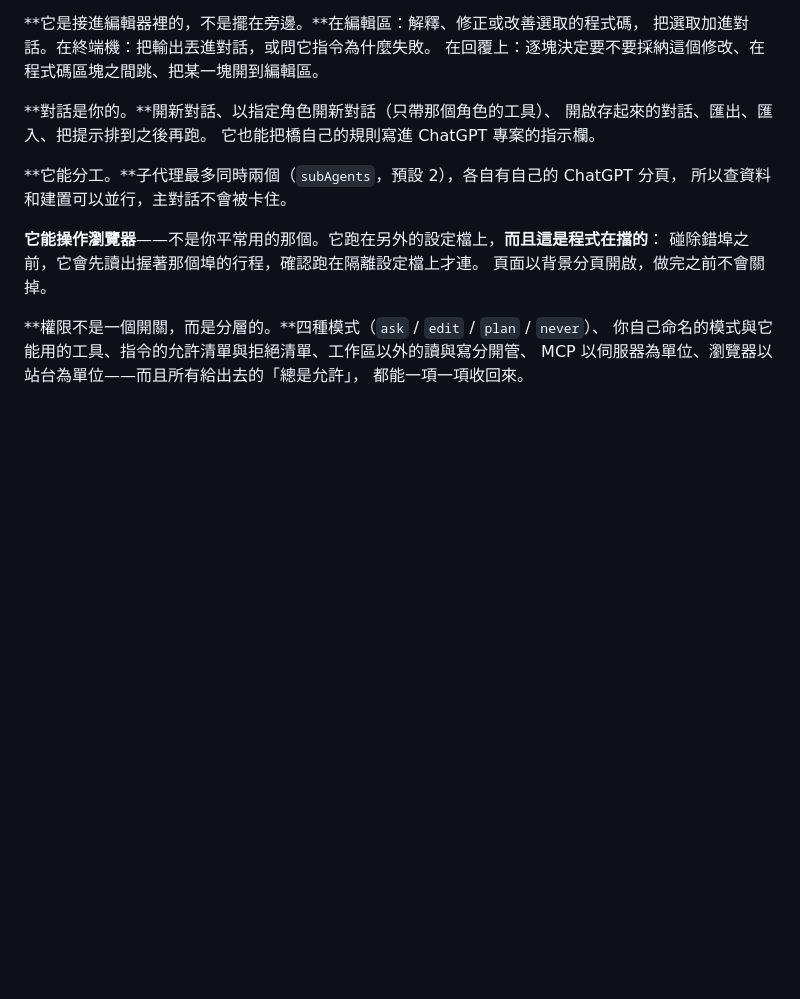
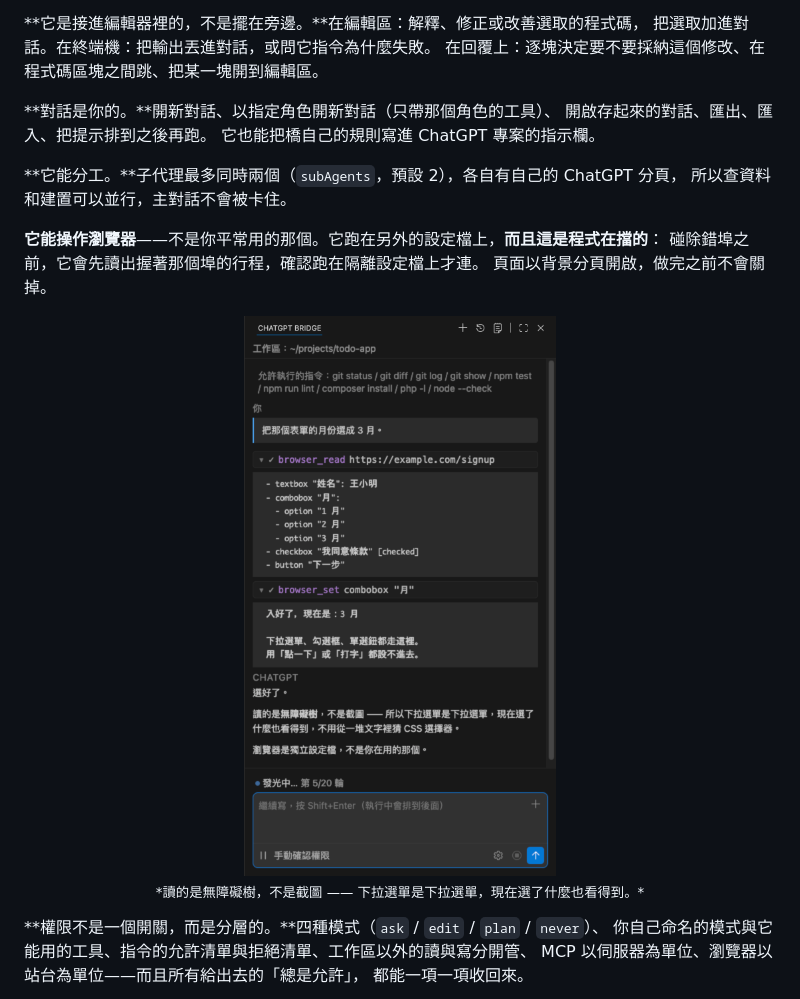
Before and after one commit to daimou1028/hadome, a Markdown page: README.zh-TW.md, the part around the change printed below. Rendered like a GitHub page; pictures changed too: media/browser-zh-tw.png (added); blank space fills up the shorter version.

```diff
--- a/README.zh-TW.md
+++ b/README.zh-TW.md
@@ -50,6 +50,14 @@
 碰除錯埠之前，它會先讀出握著那個埠的行程，確認跑在隔離設定檔上才連。
 頁面以背景分頁開啟，做完之前不會關掉。
 
+<p align="center">
+  <img src="media/browser-zh-tw.png" width="420"
+       alt="browser_read 回傳的無障礙樹：文字方塊、下拉選單與其選項、已勾選的核取方塊、按鈕；接著 browser_set 把值設進下拉選單。">
+  <br>
+  <sub>*讀的是無障礙樹，不是截圖 —— 下拉選單是下拉選單，現在選了什麼也看得到。*</sub>
+</p>
+
+
 **權限不是一個開關，而是分層的。**四種模式（`ask` / `edit` / `plan` / `never`）、
 你自己命名的模式與它能用的工具、指令的允許清單與拒絕清單、工作區以外的讀與寫分開管、
 MCP 以伺服器為單位、瀏覽器以站台為單位——而且所有給出去的「總是允許」，
```
Also changed, not shown: other parts of README.zh-TW.md (+11 -5 lines), README.ja.md (+19 -5 lines), README.md (+19 -5 lines), media/brakes-en.png (added), media/brakes-ja.png (added), media/brakes-zh-tw.png (added), media/browser-en.png (added), media/browser-ja.png (added), 6 other files.
